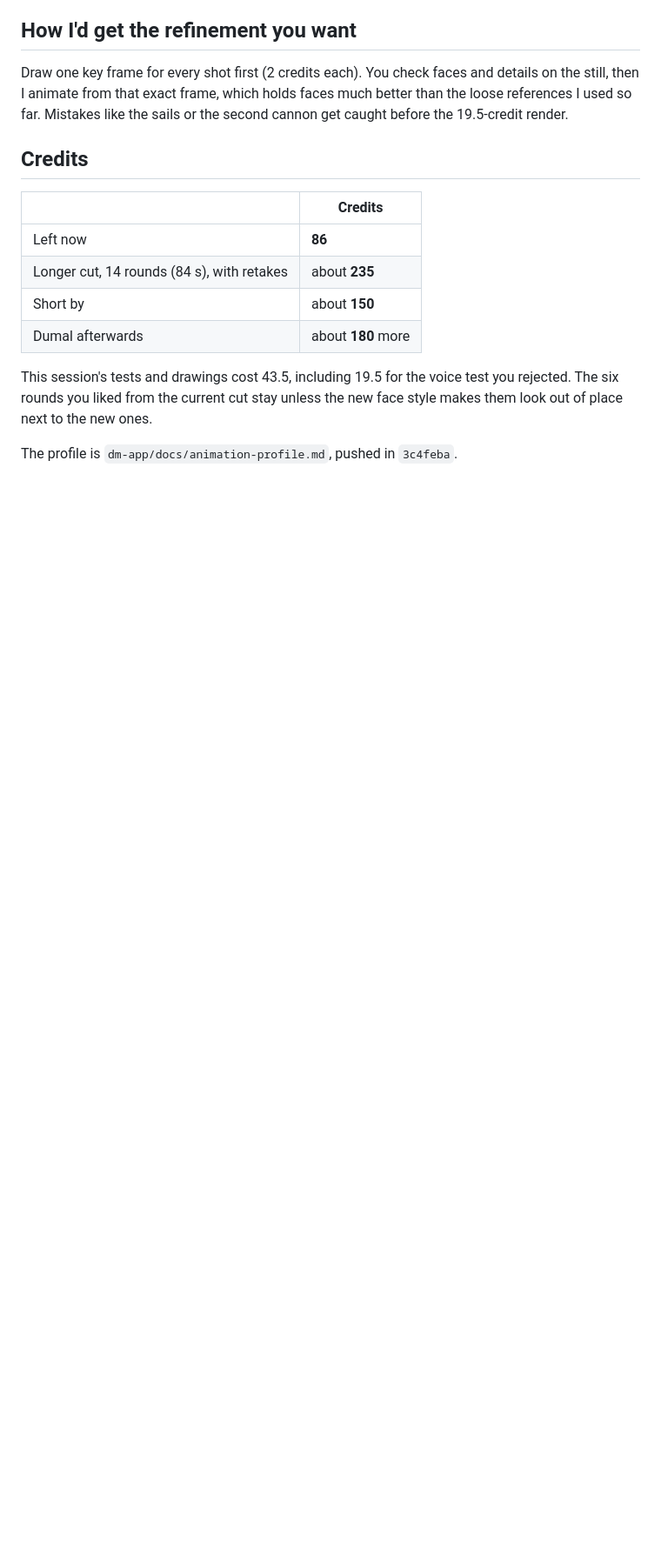
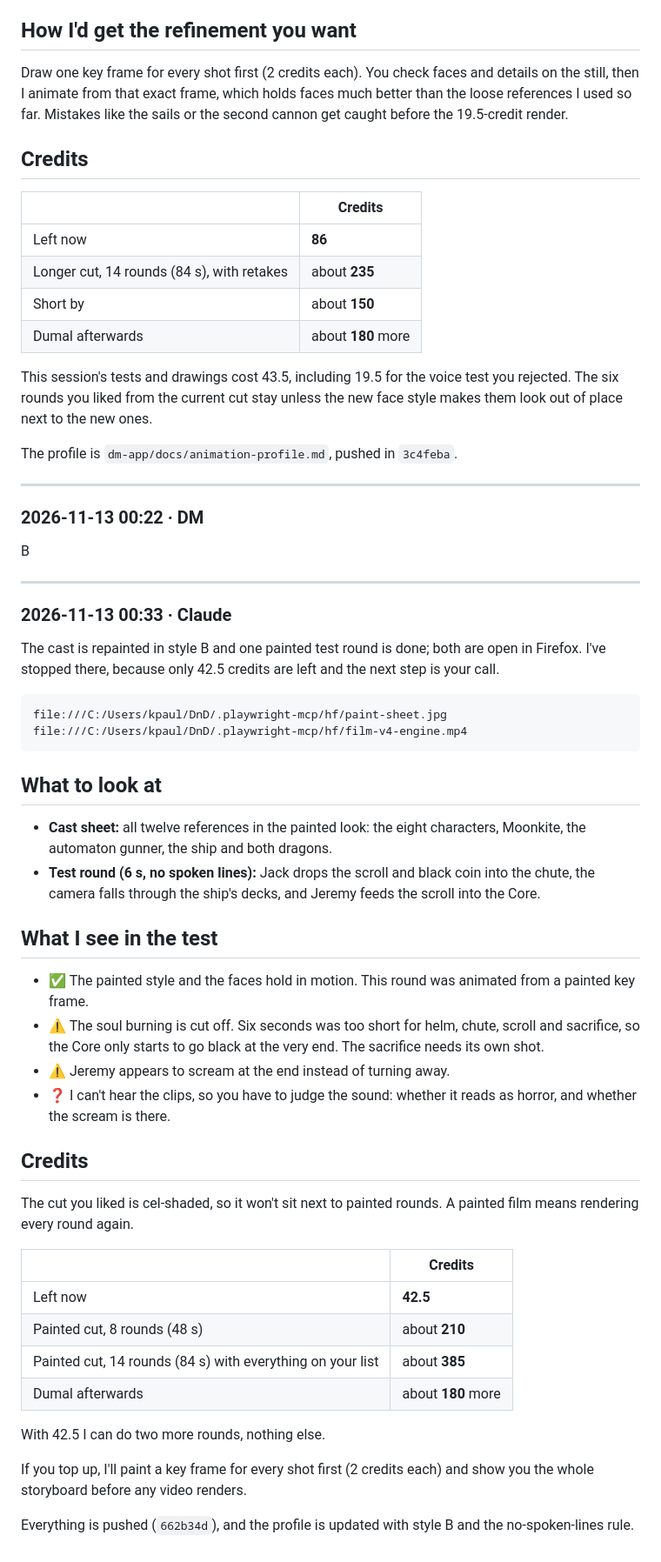
Before and after one commit to Karolis332/Avernus, a Markdown page: .claude/logs/2026-11-11-0da2ec32.md, the part around the change. Shown at 87% size. Rendered like a GitHub page; blank space fills up the shorter version.

Commit message:
chore(log): chat log 2026-11-11-0da2ec32.md
Co-Authored-By: claude-flow <ruv@ruv.net>

````diff
--- a/.claude/logs/2026-11-11-0da2ec32.md
+++ b/.claude/logs/2026-11-11-0da2ec32.md
@@ -1867,3 +1867,49 @@ Draw one key frame for every shot first (2 credits each). You check faces and de
 This session's tests and drawings cost 43.5, including 19.5 for the voice test you rejected. The six rounds you liked from the current cut stay unless the new face style makes them look out of place next to the new ones.
 
 The profile is `dm-app/docs/animation-profile.md`, pushed in `3c4feba`.
+
+---
+
+### 2026-11-13 00:22 · DM
+
+B
+
+---
+
+### 2026-11-13 00:33 · Claude
+
+The cast is repainted in style B and one painted test round is done; both are open in Firefox. I've stopped there, because only 42.5 credits are left and the next step is your call.
+
+```
+file:///C:/Users/kpaul/DnD/.playwright-mcp/hf/paint-sheet.jpg
+file:///C:/Users/kpaul/DnD/.playwright-mcp/hf/film-v4-engine.mp4
+```
+
+## What to look at
+
+- **Cast sheet:** all twelve references in the painted look: the eight characters, Moonkite, the automaton gunner, the ship and both dragons.
+- **Test round (6 s, no spoken lines):** Jack drops the scroll and black coin into the chute, the camera falls through the ship's decks, and Jeremy feeds the scroll into the Core.
+
+## What I see in the test
+
+- ✅ The painted style and the faces hold in motion. This round was animated from a painted key frame.
+- ⚠️ The soul burning is cut off. Six seconds was too short for helm, chute, scroll and sacrifice, so the Core only starts to go black at the very end. The sacrifice needs its own shot.
+- ⚠️ Jeremy appears to scream at the end instead of turning away.
+- ❓ I can't hear the clips, so you have to judge the sound: whether it reads as horror, and whether the scream is there.
+
+## Credits
+
+The cut you liked is cel-shaded, so it won't sit next to painted rounds. A painted film means rendering every round again.
+
+| | Credits |
+|---|---|
+| Left now | **42.5** |
+| Painted cut, 8 rounds (48 s) | about **210** |
+| Painted cut, 14 rounds (84 s) with everything on your list | about **385** |
+| Dumal afterwards | about **180** more |
+
+With 42.5 I can do two more rounds, nothing else.
+
+If you top up, I'll paint a key frame for every shot first (2 credits each) and show you the whole storyboard before any video renders.
+
+Everything is pushed (`662b34d`), and the profile is updated with style B and the no-spoken-lines rule.
````
